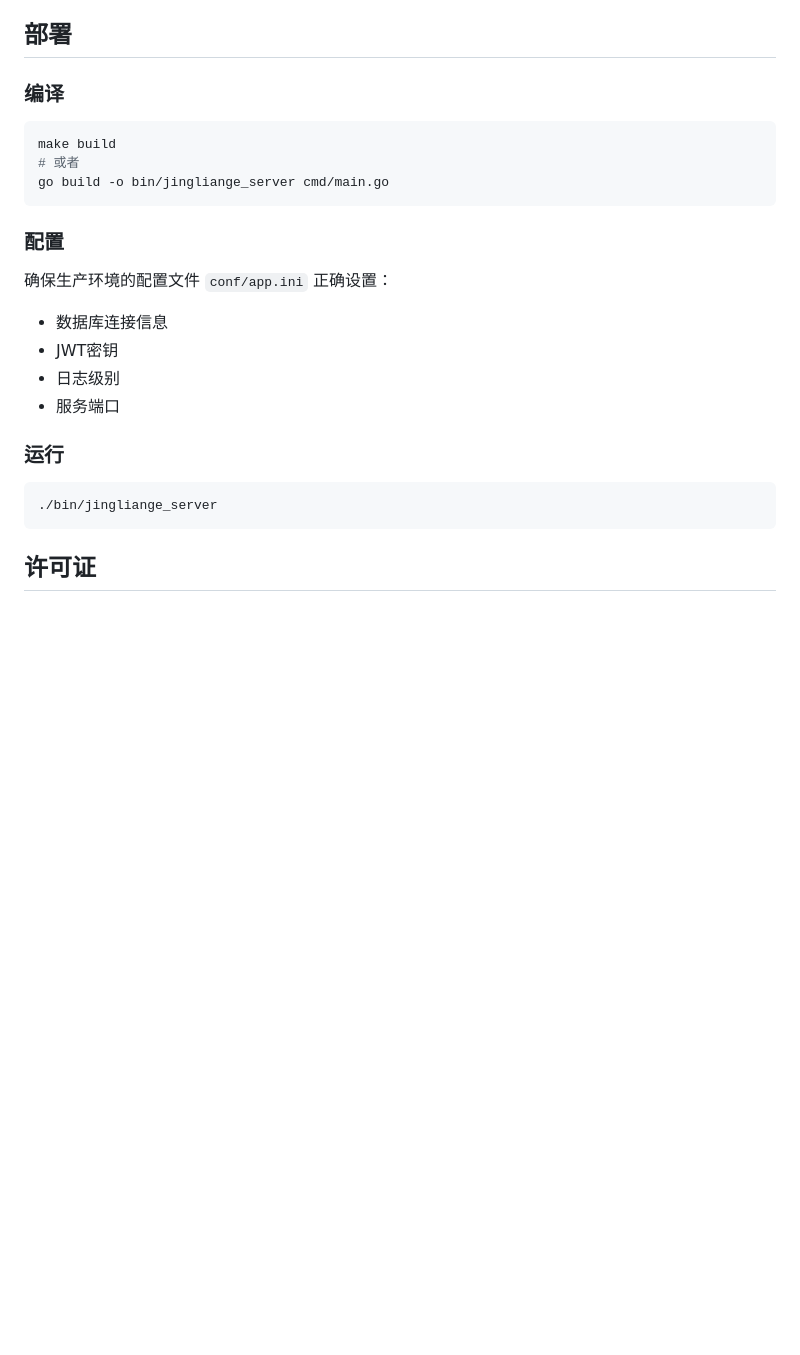
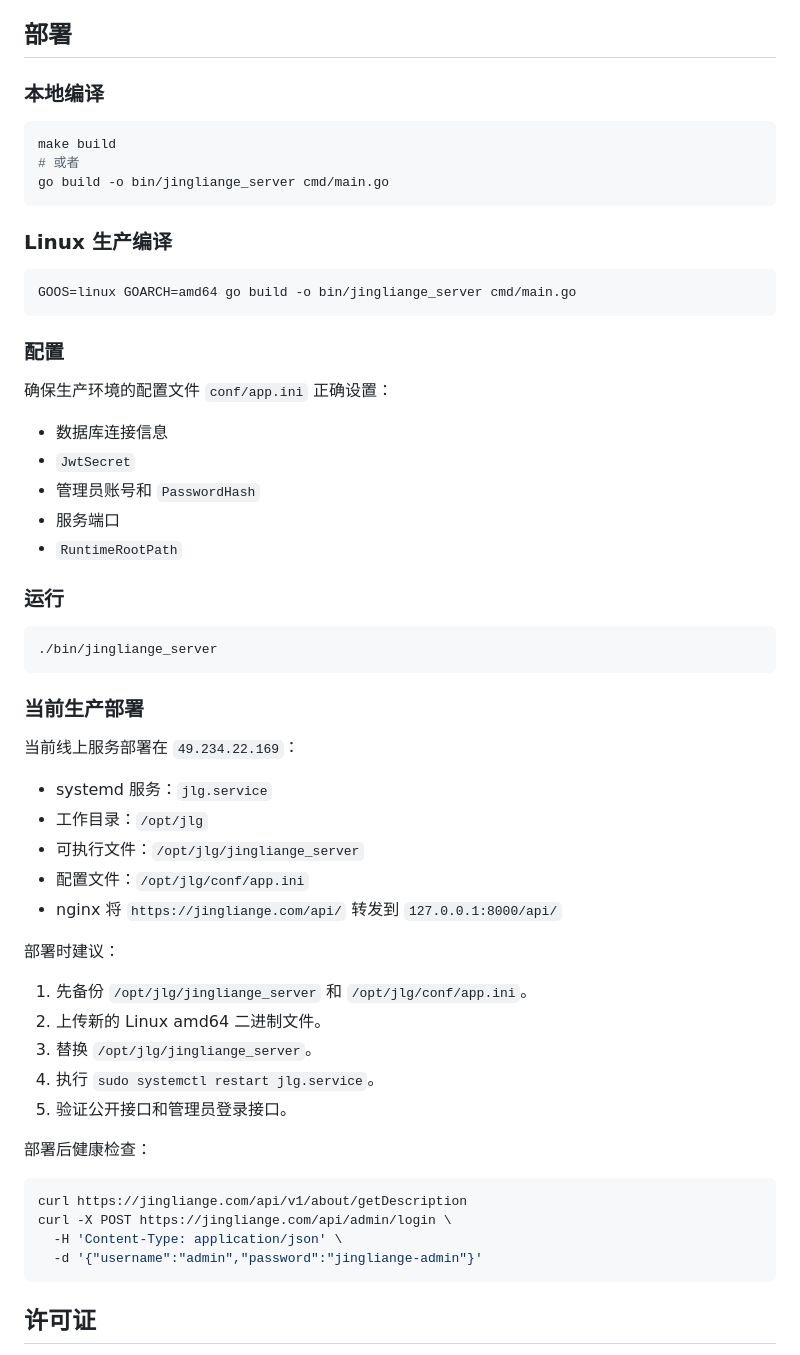
Before and after one commit to Lynsens/jingliange_server, a Markdown page: README.md, the part around one of its changes. GitHub-like rendering; blank space fills up the shorter version.

````diff
--- a/README.md
+++ b/README.md
@@ -162,23 +175,52 @@ go test ./internal/router/api/v1/api_simple_test.go -v
 
 ## 部署
 
-### 编译
+### 本地编译
 ```bash
 make build
 # 或者
 go build -o bin/jingliange_server cmd/main.go
 ```
 
+### Linux 生产编译
+```bash
+GOOS=linux GOARCH=amd64 go build -o bin/jingliange_server cmd/main.go
+```
+
 ### 配置
 确保生产环境的配置文件 `conf/app.ini` 正确设置：
 - 数据库连接信息
-- JWT密钥
-- 日志级别
+- `JwtSecret`
+- 管理员账号和 `PasswordHash`
 - 服务端口
+- `RuntimeRootPath`
 
 ### 运行
 ```bash
 ./bin/jingliange_server
+```
+
+### 当前生产部署
+当前线上服务部署在 `49.234.22.169`：
+- systemd 服务：`jlg.service`
+- 工作目录：`/opt/jlg`
+- 可执行文件：`/opt/jlg/jingliange_server`
+- 配置文件：`/opt/jlg/conf/app.ini`
+- nginx 将 `https://jingliange.com/api/` 转发到 `127.0.0.1:8000/api/`
+
+部署时建议：
+1. 先备份 `/opt/jlg/jingliange_server` 和 `/opt/jlg/conf/app.ini`。
+2. 上传新的 Linux amd64 二进制文件。
+3. 替换 `/opt/jlg/jingliange_server`。
+4. 执行 `sudo systemctl restart jlg.service`。
+5. 验证公开接口和管理员登录接口。
+
+部署后健康检查：
+```bash
+curl https://jingliange.com/api/v1/about/getDescription
+curl -X POST https://jingliange.com/api/admin/login \
+  -H 'Content-Type: application/json' \
+  -d '{"username":"admin","password":"jingliange-admin"}'
 ```
 
 ## 许可证
````
Also changed, not shown: other parts of README.md (+40 -27 lines).
